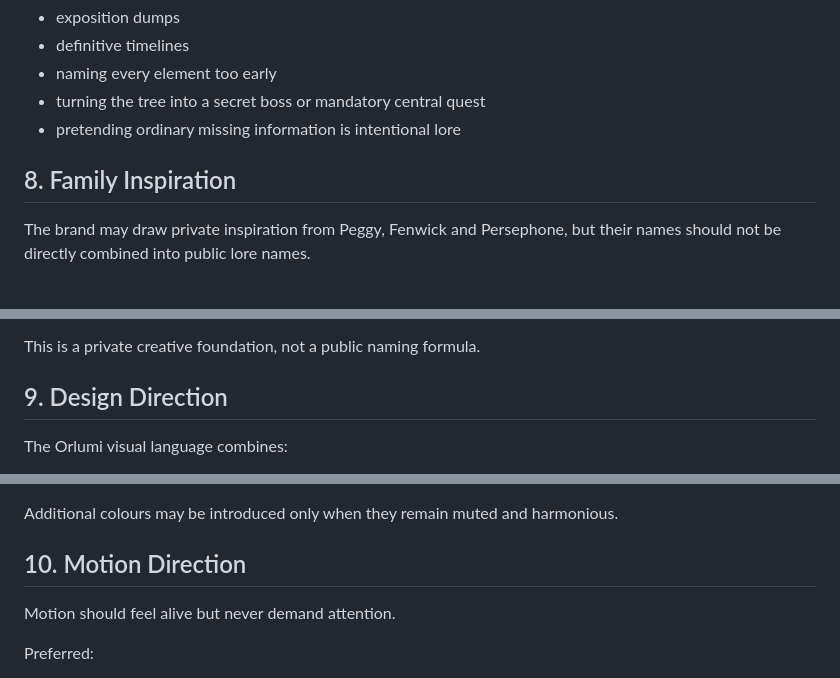
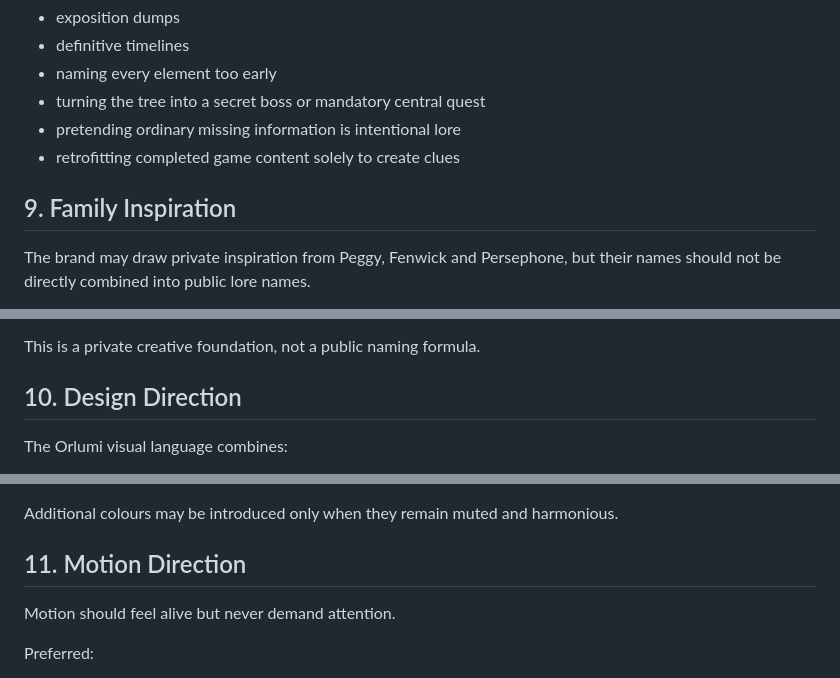
Before and after one commit to pegy0210/orlumi-site, a Markdown page: docs/ORLUMI_BIBLE.md, 3 parts joined by grey strips. Rendered like a GitHub page.

```diff
--- a/docs/ORLUMI_BIBLE.md
+++ b/docs/ORLUMI_BIBLE.md
@@ -94,8 +111,9 @@ Avoid:
 - naming every element too early
 - turning the tree into a secret boss or mandatory central quest
 - pretending ordinary missing information is intentional lore
+- retrofitting completed game content solely to create clues
 
-## 8. Family Inspiration
+## 9. Family Inspiration
 
 The brand may draw private inspiration from Peggy, Fenwick and Persephone, but their names should not be directly combined into public lore names.
 
@@ -111,7 +129,7 @@ The family connection should remain subtle and symbolic through ideas such as:
 
 This is a private creative foundation, not a public naming formula.
 
-## 9. Design Direction
+## 10. Design Direction
 
 The Orlumi visual language combines:
 
@@ -133,7 +151,7 @@ Core palette:
 
 Additional colours may be introduced only when they remain muted and harmonious.
 
-## 10. Motion Direction
+## 11. Motion Direction
 
 Motion should feel alive but never demand attention.
 
```
Also changed, not shown: other parts of docs/ORLUMI_BIBLE.md (+28 -10 lines).
